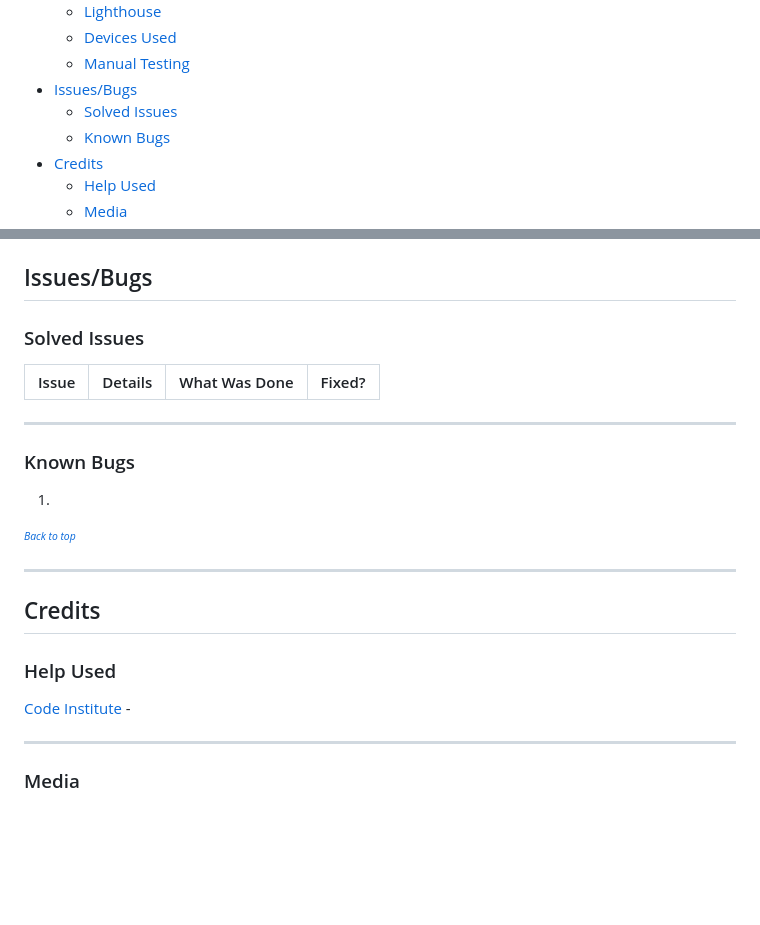
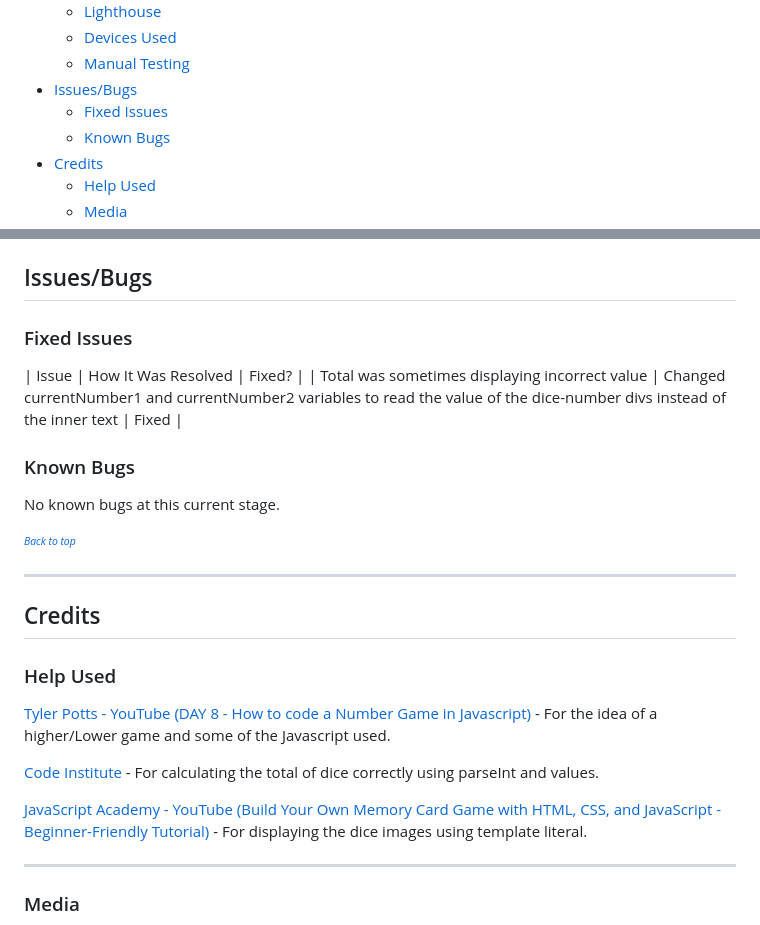
Before and after one commit to Craig90Dev/lucky-roll-dice-game, a Markdown page: README.md, 2 parts joined by grey strips. GitHub-like rendering; blank space fills up the shorter version.

Commit message:
Feat: Add fixed issue and help used to readMe.md

```diff
--- a/README.md
+++ b/README.md
@@ -35,7 +35,7 @@ This is the documentation for the Lucky Roll Dice Game website. Built using HTML
     * [Devices Used](#devices-used)
     * [Manual Testing](#manual-testing)
 * [Issues/Bugs](#issues\/bugs)
-    * [Solved Issues](#solved-issues)
+    * [Fixed Issues](#fixed-issues)
     * [Known Bugs](#known-bugs)
 * [Credits](#credits)
     * [Help Used](#help-used)
@@ -371,16 +371,14 @@ The Mozilla Firefox, Google Chrome and Microsoft Edge browsers were used for tes
 
 ## Issues/Bugs
 
-### Solved Issues
+### Fixed Issues
 
-| Issue | Details | What Was Done | Fixed? |
-| --- | --- | --- | --- |
-
-******
+| Issue | How It Was Resolved | Fixed? |
+| Total was sometimes displaying incorrect value | Changed currentNumber1 and currentNumber2 variables to read the value of the dice-number divs instead of the inner text | Fixed |
 
 ### Known Bugs
 
-1.
+No known bugs at this current stage.
 
 <sup><sub>[*Back to top*](#contents)</sup></sub>
 
@@ -390,7 +388,11 @@ The Mozilla Firefox, Google Chrome and Microsoft Edge browsers were used for tes
 
 ### Help Used
 
-[Code Institute]() -
+[Tyler Potts - YouTube (DAY 8 - How to code a Number Game in Javascript)](https://www.youtube.com/watch?v=kMmtRm4P_EE&t=1205s) - For the idea of a higher/Lower game and some of the  Javascript used.
+
+[Code Institute](https://learn.codeinstitute.net/courses/course-v1:CodeInstitute+LM101+3/courseware/2d651bf3f23e48aeb9b9218871912b2e/8775beaed6ed403d92318845af971b30/) - For calculating the total of dice correctly using parseInt and values.
+
+[JavaScript Academy - YouTube (Build Your Own Memory Card Game with HTML, CSS, and JavaScript - Beginner-Friendly Tutorial)](https://www.youtube.com/watch?v=xWdkt6KSirw) - For displaying the dice images using template literal.
 
 ******
 
```
